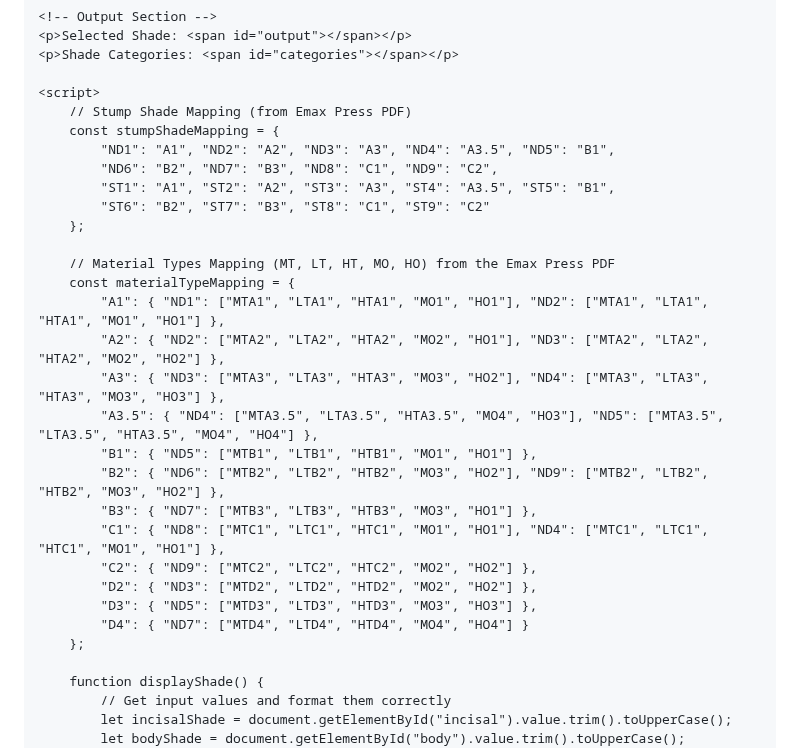
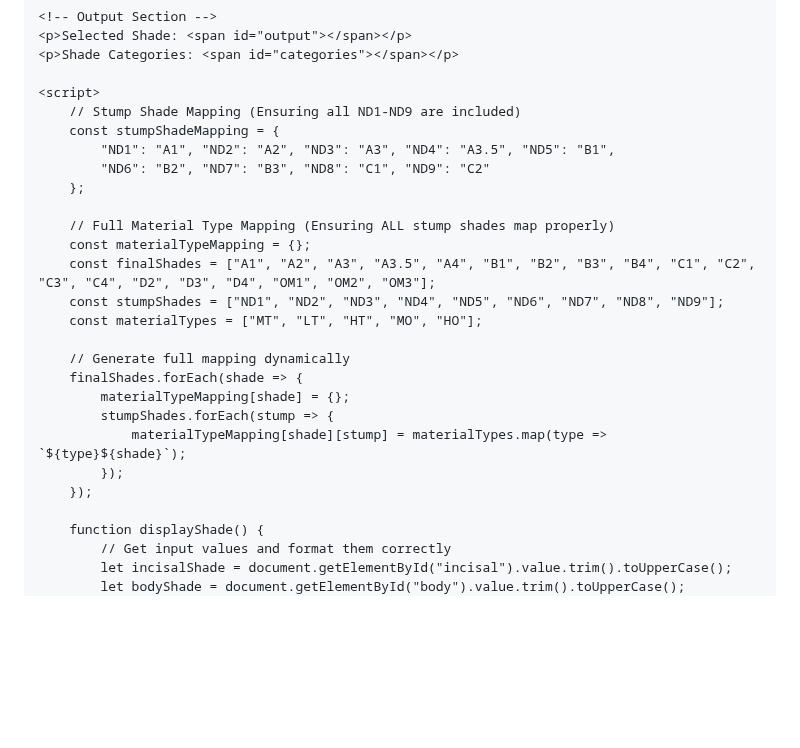
Before and after one commit to mgregoriou/Emax-Shade-Selection, a Markdown page: README.md, the part around the change. GitHub-like rendering; blank space fills up the shorter version.

```diff
--- a/README.md
+++ b/README.md
@@ -60,29 +60,25 @@
     <p>Shade Categories: <span id="categories"></span></p>
 
     <script>
-        // Stump Shade Mapping (from Emax Press PDF)
+        // Stump Shade Mapping (Ensuring all ND1-ND9 are included)
         const stumpShadeMapping = {
             "ND1": "A1", "ND2": "A2", "ND3": "A3", "ND4": "A3.5", "ND5": "B1",
-            "ND6": "B2", "ND7": "B3", "ND8": "C1", "ND9": "C2",
-            "ST1": "A1", "ST2": "A2", "ST3": "A3", "ST4": "A3.5", "ST5": "B1",
-            "ST6": "B2", "ST7": "B3", "ST8": "C1", "ST9": "C2"
+            "ND6": "B2", "ND7": "B3", "ND8": "C1", "ND9": "C2"
         };
 
-        // Material Types Mapping (MT, LT, HT, MO, HO) from the Emax Press PDF
-        const materialTypeMapping = {
-            "A1": { "ND1": ["MTA1", "LTA1", "HTA1", "MO1", "HO1"], "ND2": ["MTA1", "LTA1", "HTA1", "MO1", "HO1"] },
-            "A2": { "ND2": ["MTA2", "LTA2", "HTA2", "MO2", "HO1"], "ND3": ["MTA2", "LTA2", "HTA2", "MO2", "HO2"] },
-            "A3": { "ND3": ["MTA3", "LTA3", "HTA3", "MO3", "HO2"], "ND4": ["MTA3", "LTA3", "HTA3", "MO3", "HO3"] },
-            "A3.5": { "ND4": ["MTA3.5", "LTA3.5", "HTA3.5", "MO4", "HO3"], "ND5": ["MTA3.5", "LTA3.5", "HTA3.5", "MO4", "HO4"] },
-            "B1": { "ND5": ["MTB1", "LTB1", "HTB1", "MO1", "HO1"] },
-            "B2": { "ND6": ["MTB2", "LTB2", "HTB2", "MO3", "HO2"], "ND9": ["MTB2", "LTB2", "HTB2", "MO3", "HO2"] },
-            "B3": { "ND7": ["MTB3", "LTB3", "HTB3", "MO3", "HO1"] },
-            "C1": { "ND8": ["MTC1", "LTC1", "HTC1", "MO1", "HO1"], "ND4": ["MTC1", "LTC1", "HTC1", "MO1", "HO1"] },
-            "C2": { "ND9": ["MTC2", "LTC2", "HTC2", "MO2", "HO2"] },
-            "D2": { "ND3": ["MTD2", "LTD2", "HTD2", "MO2", "HO2"] },
-            "D3": { "ND5": ["MTD3", "LTD3", "HTD3", "MO3", "HO3"] },
-            "D4": { "ND7": ["MTD4", "LTD4", "HTD4", "MO4", "HO4"] }
-        };
+        // Full Material Type Mapping (Ensuring ALL stump shades map properly)
+        const materialTypeMapping = {};
+        const finalShades = ["A1", "A2", "A3", "A3.5", "A4", "B1", "B2", "B3", "B4", "C1", "C2", "C3", "C4", "D2", "D3", "D4", "OM1", "OM2", "OM3"];
+        const stumpShades = ["ND1", "ND2", "ND3", "ND4", "ND5", "ND6", "ND7", "ND8", "ND9"];
+        const materialTypes = ["MT", "LT", "HT", "MO", "HO"];
+
+        // Generate full mapping dynamically
+        finalShades.forEach(shade => {
+            materialTypeMapping[shade] = {};
+            stumpShades.forEach(stump => {
+                materialTypeMapping[shade][stump] = materialTypes.map(type => `${type}${shade}`);
+            });
+        });
 
         function displayShade() {
             // Get input values and format them correctly
```
